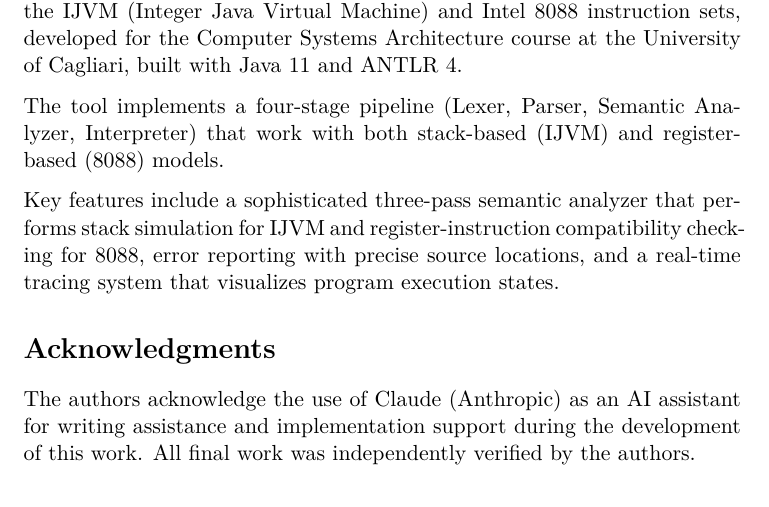
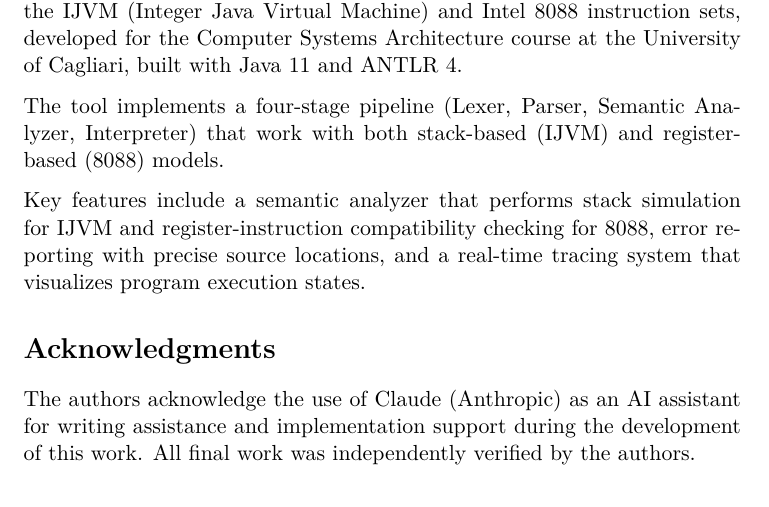
Before and after one commit to atom7xyz/antlr-impl, a LaTeX paper (src/main/resources/LaTeX/antlr-impl.tex): part of page 15 of 15, cut so that both start at the same text. Compiled offline with pdfLaTeX.

Commit message:
fix typo

```diff
--- a/src/main/resources/LaTeX/antlr-impl.tex
+++ b/src/main/resources/LaTeX/antlr-impl.tex
@@ -323,7 +323,7 @@ This paper presents \texttt{antlr-impl}, an educational interpreter for subsets
 
 The tool implements a four-stage pipeline (Lexer, Parser, Semantic Analyzer, Interpreter) that work with both stack-based (IJVM) and register-based (8088) models.
 
-Key features include a sophisticated three-pass semantic analyzer that performs stack simulation for IJVM and register-instruction compatibility checking for 8088, error reporting with precise source locations, and a real-time tracing system that visualizes program execution states.
+Key features include a semantic analyzer that performs stack simulation for IJVM and register-instruction compatibility checking for 8088, error reporting with precise source locations, and a real-time tracing system that visualizes program execution states.
 
 \section*{Acknowledgments}
 The authors acknowledge the use of Claude (Anthropic) as an AI assistant for writing assistance and implementation support during the development of this work. All final work was independently verified by the authors.
```
Also changed, not shown: src/main/resources/LaTeX/antlr-impl.pdf, 1 other file.
